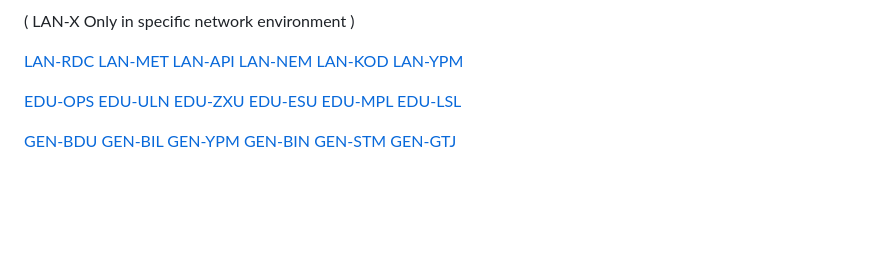
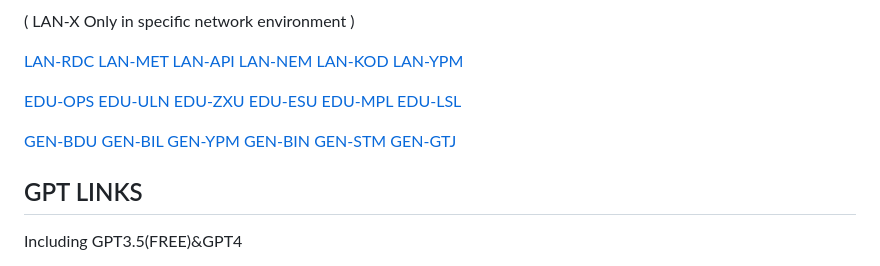
Before and after one commit to KawasakiKusako/kawasakikusako.github.io, a Markdown page: README.md, the part around one of its changes. Rendered like a GitHub page; blank space fills up the shorter version.

```diff
--- a/README.md
+++ b/README.md
@@ -101,4 +101,8 @@ Desktop Simulators ：
 [GEN-STM](https://www.steampowered.com)
 [GEN-GTJ](https://www.gtja.com)
 
+## GPT LINKS
+
+Including GPT3.5(FREE)&GPT4
+
 [GPT-RNK](https://kk.rknk.net)
```
Also changed, not shown: other parts of README.md (+2 -2 lines).
